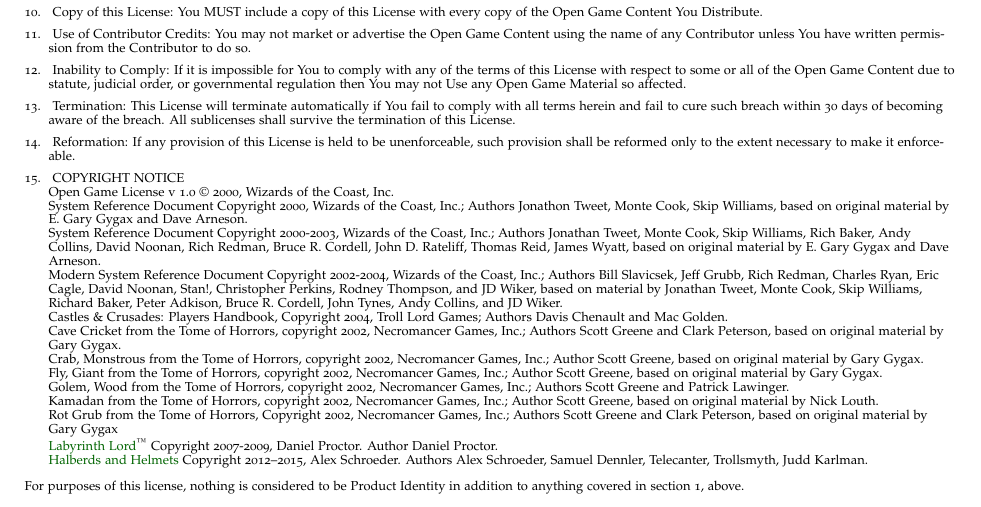
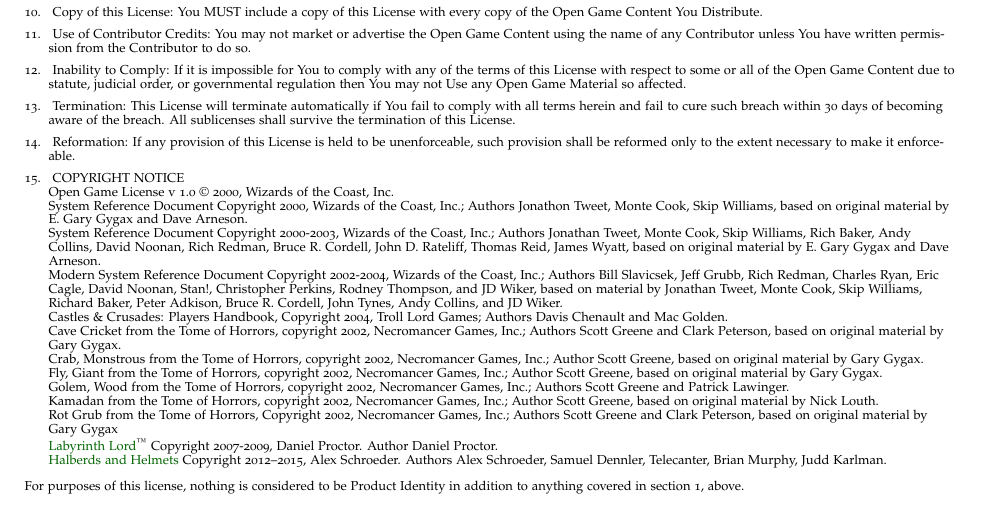
Before and after one commit to kensanata/halberdsnhelmets, a LaTeX book (Halberds and Helmets/Halberds-and-Helmets.ltx): part of page 22 of 22, cut so that both start at the same text. Compiled offline with pdfLaTeX.

Commit message:
Trollsmyth is Brian Murphy

```diff
--- a/Halberds and Helmets/Halberds-and-Helmets.ltx
+++ b/Halberds and Helmets/Halberds-and-Helmets.ltx
@@ -1814,7 +1814,7 @@
 \newline
 \href{https://github.com/kensanata/halberdsnhelmets/tree/master/Halberds\%20and\%20Helmets}{Halberds
   and Helmets} Copyright 2012--2015, Alex Schroeder. Authors Alex
-Schroeder, Samuel Dennler, Telecanter, Trollsmyth, Judd Karlman.
+Schroeder, Samuel Dennler, Telecanter, Brian Murphy, Judd Karlman.
 
 \end{enumerate}
 
```
Also changed, not shown: Halberds and Helmets/Halberds-and-Helmets.ltx (2 more changed lines), 1 other file.
